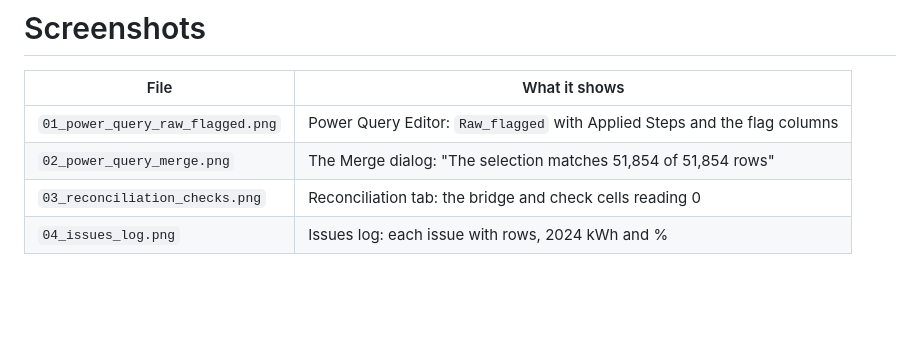
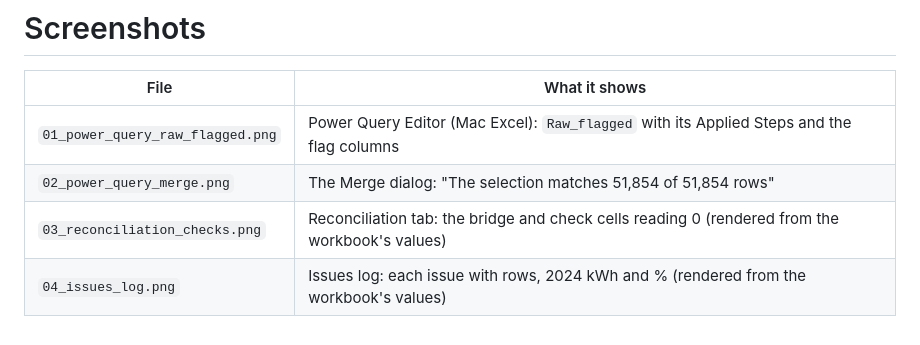
Before and after one commit to meeetppatel/nycha-electricity-data-onboarding, a Markdown page: screenshots/README.md, the part around the change. GitHub-like rendering; blank space fills up the shorter version.

```diff
--- a/screenshots/README.md
+++ b/screenshots/README.md
@@ -2,7 +2,7 @@
 
 | File | What it shows |
 |---|---|
-| `01_power_query_raw_flagged.png` | Power Query Editor: `Raw_flagged` with Applied Steps and the flag columns |
+| `01_power_query_raw_flagged.png` | Power Query Editor (Mac Excel): `Raw_flagged` with its Applied Steps and the flag columns |
 | `02_power_query_merge.png` | The Merge dialog: "The selection matches 51,854 of 51,854 rows" |
-| `03_reconciliation_checks.png` | Reconciliation tab: the bridge and check cells reading 0 |
-| `04_issues_log.png` | Issues log: each issue with rows, 2024 kWh and % |
+| `03_reconciliation_checks.png` | Reconciliation tab: the bridge and check cells reading 0 (rendered from the workbook's values) |
+| `04_issues_log.png` | Issues log: each issue with rows, 2024 kWh and % (rendered from the workbook's values) |
```
Also changed, not shown: README.md (+8 -0 lines), screenshots/01_power_query_raw_flagged.png (added), screenshots/02_power_query_merge.png (added), screenshots/03_reconciliation_checks.png (added), screenshots/04_issues_log.png (added), 1 other file.
